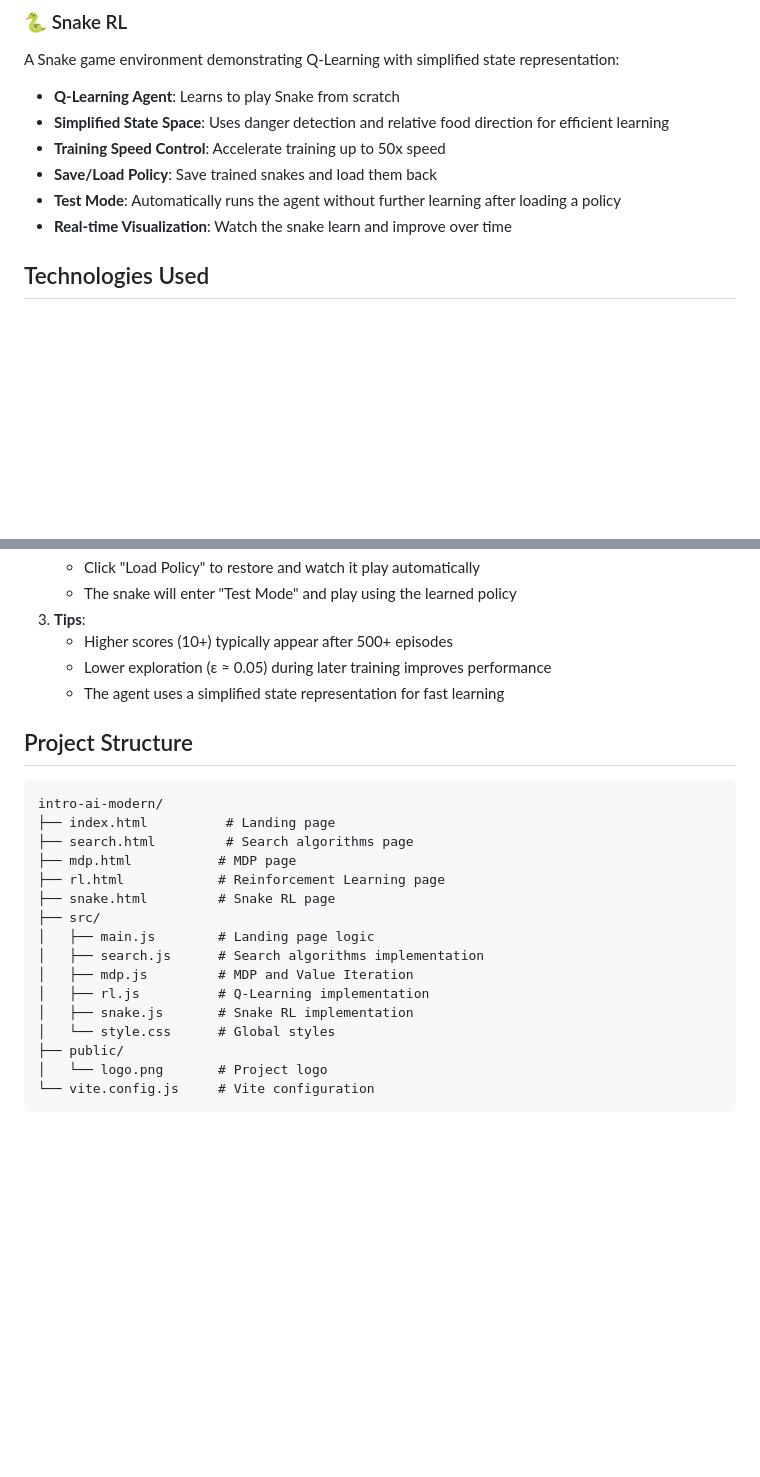
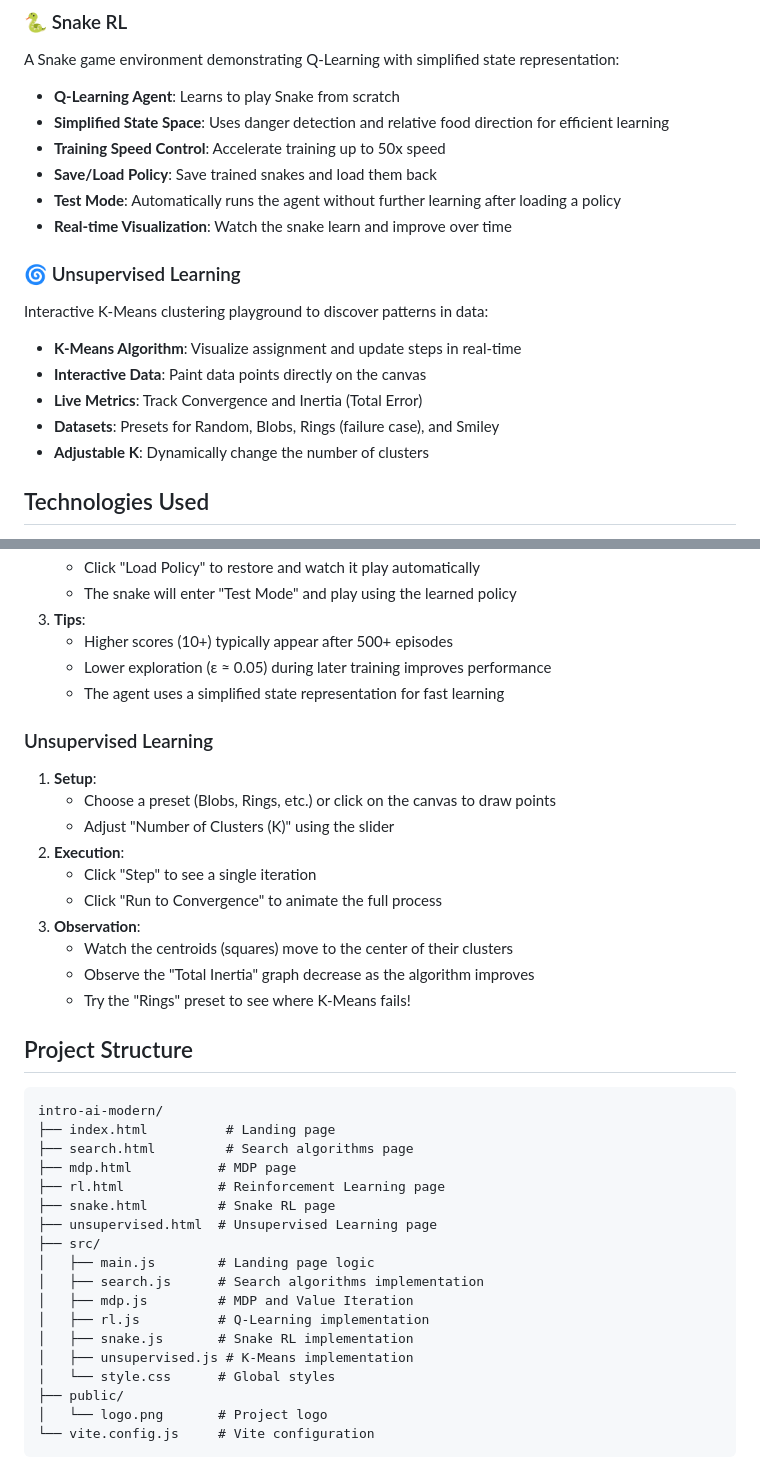
Before and after one commit to chinwh2019/ai-modern-approach, a Markdown page: README.md, 2 parts joined by grey strips. Drawn GitHub-style; blank space fills up the shorter version.

Commit message:
chore: update readme

````diff
--- a/README.md
+++ b/README.md
@@ -46,6 +46,14 @@ A Snake game environment demonstrating Q-Learning with simplified state represen
 - **Save/Load Policy**: Save trained snakes and load them back
 - **Test Mode**: Automatically runs the agent without further learning after loading a policy
 - **Real-time Visualization**: Watch the snake learn and improve over time
+
+### 🌀 Unsupervised Learning
+Interactive K-Means clustering playground to discover patterns in data:
+- **K-Means Algorithm**: Visualize assignment and update steps in real-time
+- **Interactive Data**: Paint data points directly on the canvas
+- **Live Metrics**: Track Convergence and Inertia (Total Error)
+- **Datasets**: Presets for Random, Blobs, Rings (failure case), and Smiley
+- **Adjustable K**: Dynamically change the number of clusters
 
 ## Technologies Used
 
@@ -137,6 +145,18 @@ The built files will be in the `dist/` directory.
    - Lower exploration (ε ≈ 0.05) during later training improves performance
    - The agent uses a simplified state representation for fast learning
 
+### Unsupervised Learning
+1. **Setup**:
+   - Choose a preset (Blobs, Rings, etc.) or click on the canvas to draw points
+   - Adjust "Number of Clusters (K)" using the slider
+2. **Execution**:
+   - Click "Step" to see a single iteration
+   - Click "Run to Convergence" to animate the full process
+3. **Observation**:
+   - Watch the centroids (squares) move to the center of their clusters
+   - Observe the "Total Inertia" graph decrease as the algorithm improves
+   - Try the "Rings" preset to see where K-Means fails!
+
 ## Project Structure
 
 ```
@@ -146,12 +166,14 @@ intro-ai-modern/
 ├── mdp.html           # MDP page
 ├── rl.html            # Reinforcement Learning page
 ├── snake.html         # Snake RL page
+├── unsupervised.html  # Unsupervised Learning page
 ├── src/
 │   ├── main.js        # Landing page logic
 │   ├── search.js      # Search algorithms implementation
 │   ├── mdp.js         # MDP and Value Iteration
 │   ├── rl.js          # Q-Learning implementation
 │   ├── snake.js       # Snake RL implementation
+│   ├── unsupervised.js # K-Means implementation
 │   └── style.css      # Global styles
 ├── public/
 │   └── logo.png       # Project logo
````
